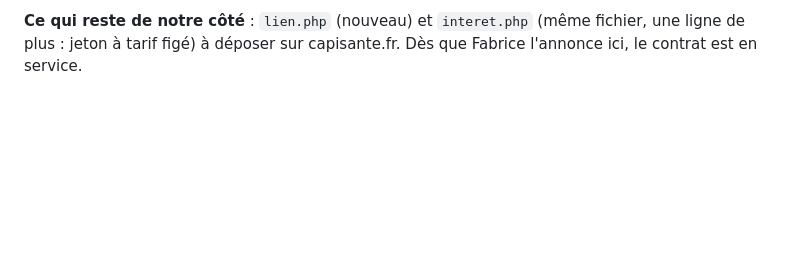
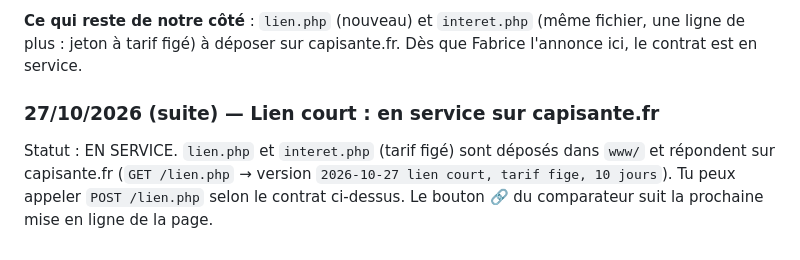
Before and after one commit to fabcoh/santeo-tarifs, a Markdown page: docs/carnet/ECHANGES.md, the part around the change. Rendered like a GitHub page; blank space fills up the shorter version.

Commit message:
Carnet : lien court d'adhésion en service
Co-Authored-By: Claude Haiku 5.5 <noreply@anthropic.com>
Claude-Session: https://claude.ai/code/session_015h3g4BUMuk475mAd1TBk56

```diff
--- a/docs/carnet/ECHANGES.md
+++ b/docs/carnet/ECHANGES.md
@@ -814,3 +814,8 @@ Un lien expiré ou inconnu affiche « Ce lien n'est plus valable. Demandez un no
 
 **Ce qui reste de notre côté** : `lien.php` (nouveau) et `interet.php` (même fichier, une ligne de plus : jeton à tarif figé)
 à déposer sur capisante.fr. Dès que Fabrice l'annonce ici, le contrat est en service.
+
+### 27/10/2026 (suite) — Lien court : en service sur capisante.fr
+Statut : EN SERVICE. `lien.php` et `interet.php` (tarif figé) sont déposés dans `www/` et répondent sur capisante.fr
+(`GET /lien.php` → version `2026-10-27 lien court, tarif fige, 10 jours`). Tu peux appeler `POST /lien.php` selon le contrat ci-dessus.
+Le bouton 🔗 du comparateur suit la prochaine mise en ligne de la page.
```
